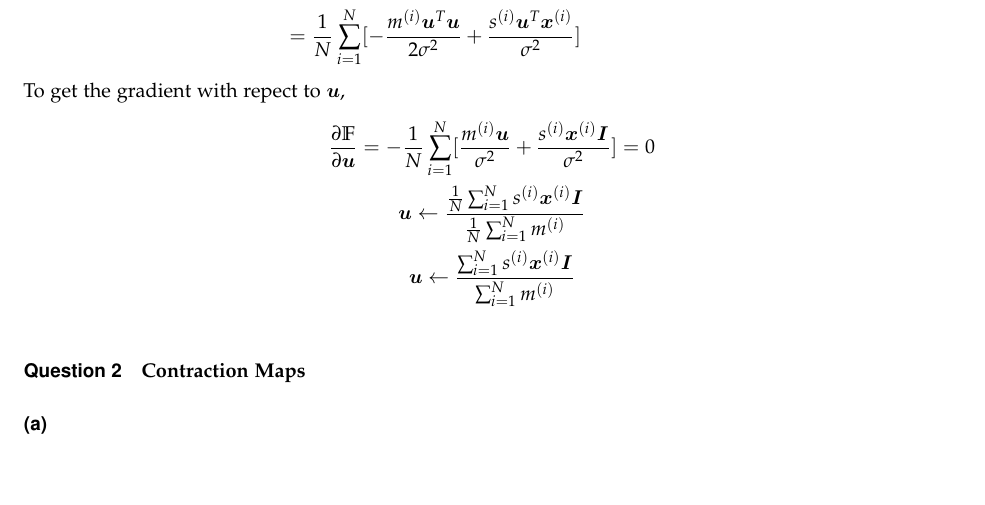
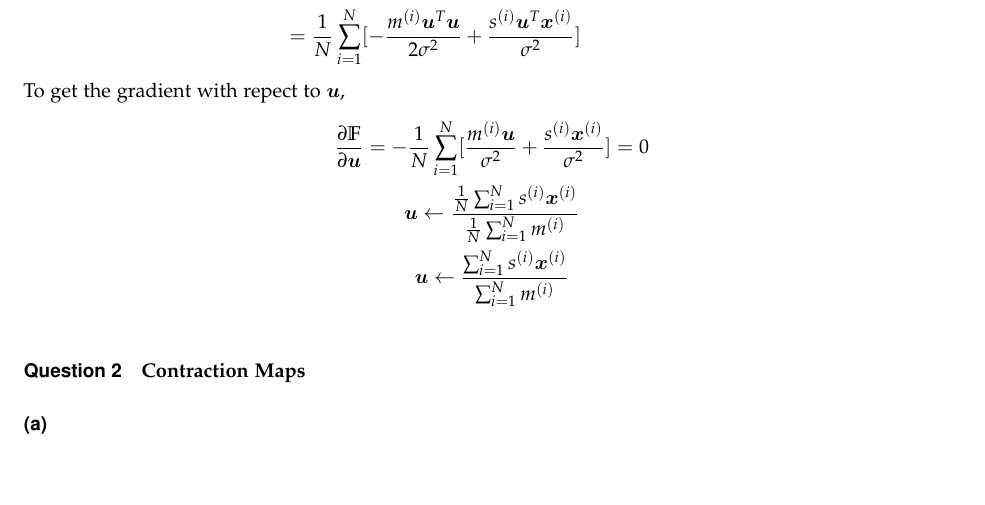
Before and after one commit to daren996/PaperReading, a LaTeX problem sheet (ML/CSC2515/CSC2515Homework5/hw5_writeup/hw5_writeup.tex): part of page 2 of 2, cut so that both start at the same text. Compiled offline with pdfLaTeX.

Commit message:
csc2515;

```diff
--- a/ML/CSC2515/CSC2515Homework5/hw5_writeup/hw5_writeup.tex
+++ b/ML/CSC2515/CSC2515Homework5/hw5_writeup/hw5_writeup.tex
@@ -114,9 +114,9 @@ Apply the liearity of expectation,
 To get the gradient with repect to $\bm{u}$,
 \begin{gather*}
 \frac{\partial \mathbb{F}}{\partial \bm{u}} =
--\frac{1}{N} \sum_{i=1}^N [\frac{m^{(i)} \bm{u}}{\sigma^2} + \frac{s^{(i)} \bm{x}^{(i)} \bm{I}}{\sigma^2}] = 0 \\
-\bm{u} \leftarrow \frac{\frac{1}{N} \sum_{i=1}^N s^{(i)} \bm{x}^{(i)} \bm{I} }{\frac{1}{N} \sum_{i=1}^N m^{(i)}} \\
-\bm{u} \leftarrow \frac{\sum_{i=1}^N s^{(i)} \bm{x}^{(i)} \bm{I} }{\sum_{i=1}^N m^{(i)}}
+-\frac{1}{N} \sum_{i=1}^N [\frac{m^{(i)} \bm{u}}{\sigma^2} + \frac{s^{(i)} \bm{x}^{(i)}}{\sigma^2}] = 0 \\
+\bm{u} \leftarrow \frac{\frac{1}{N} \sum_{i=1}^N s^{(i)} \bm{x}^{(i)}}{\frac{1}{N} \sum_{i=1}^N m^{(i)}} \\
+\bm{u} \leftarrow \frac{\sum_{i=1}^N s^{(i)} \bm{x}^{(i)}}{\sum_{i=1}^N m^{(i)}}
 \end{gather*}
 \end{homeworkSection}
 \end{homeworkProblem}
```
Also changed, not shown: ML/CSC2515/CSC2515Homework5/hw5_writeup/hw5_writeup.pdf, 2 other files.
